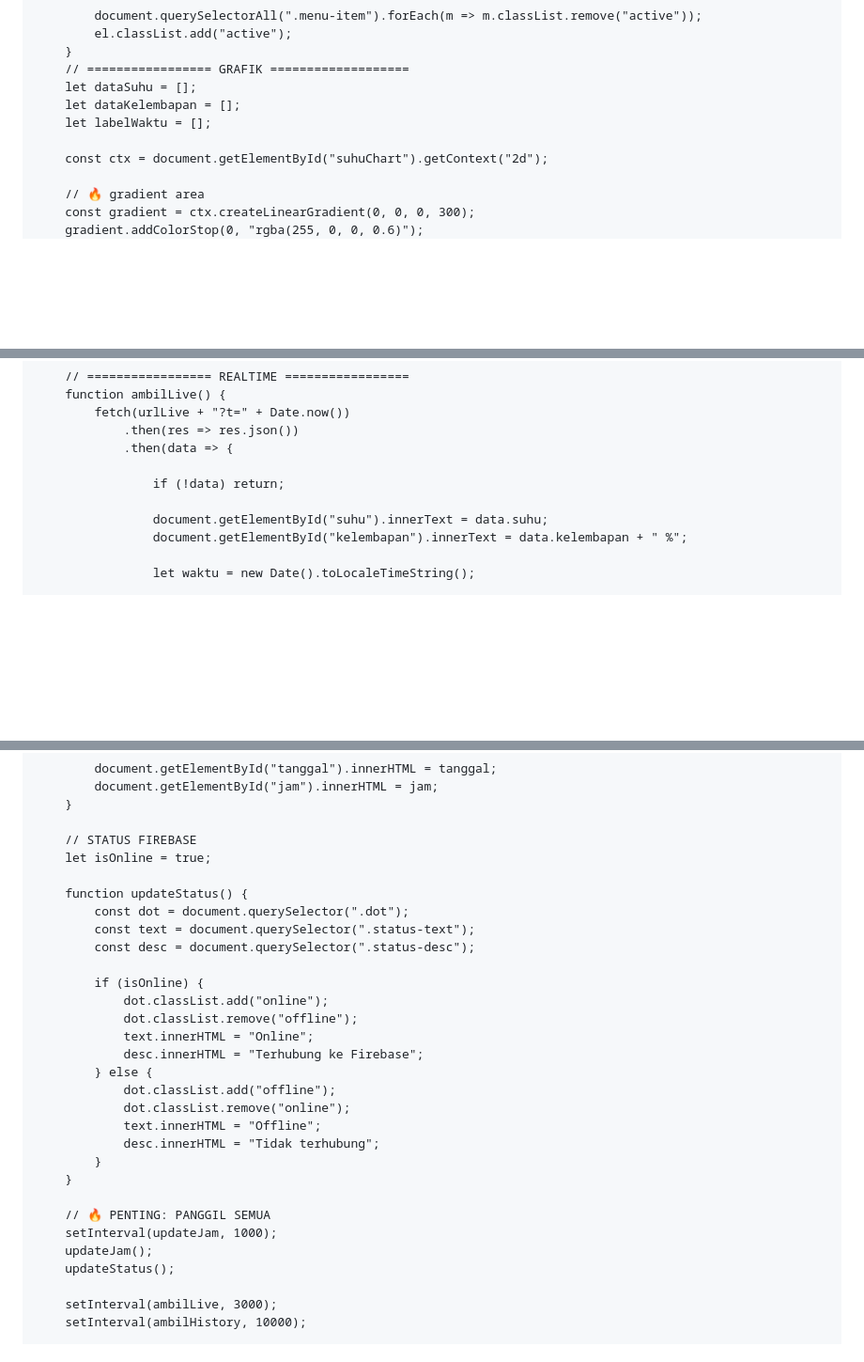
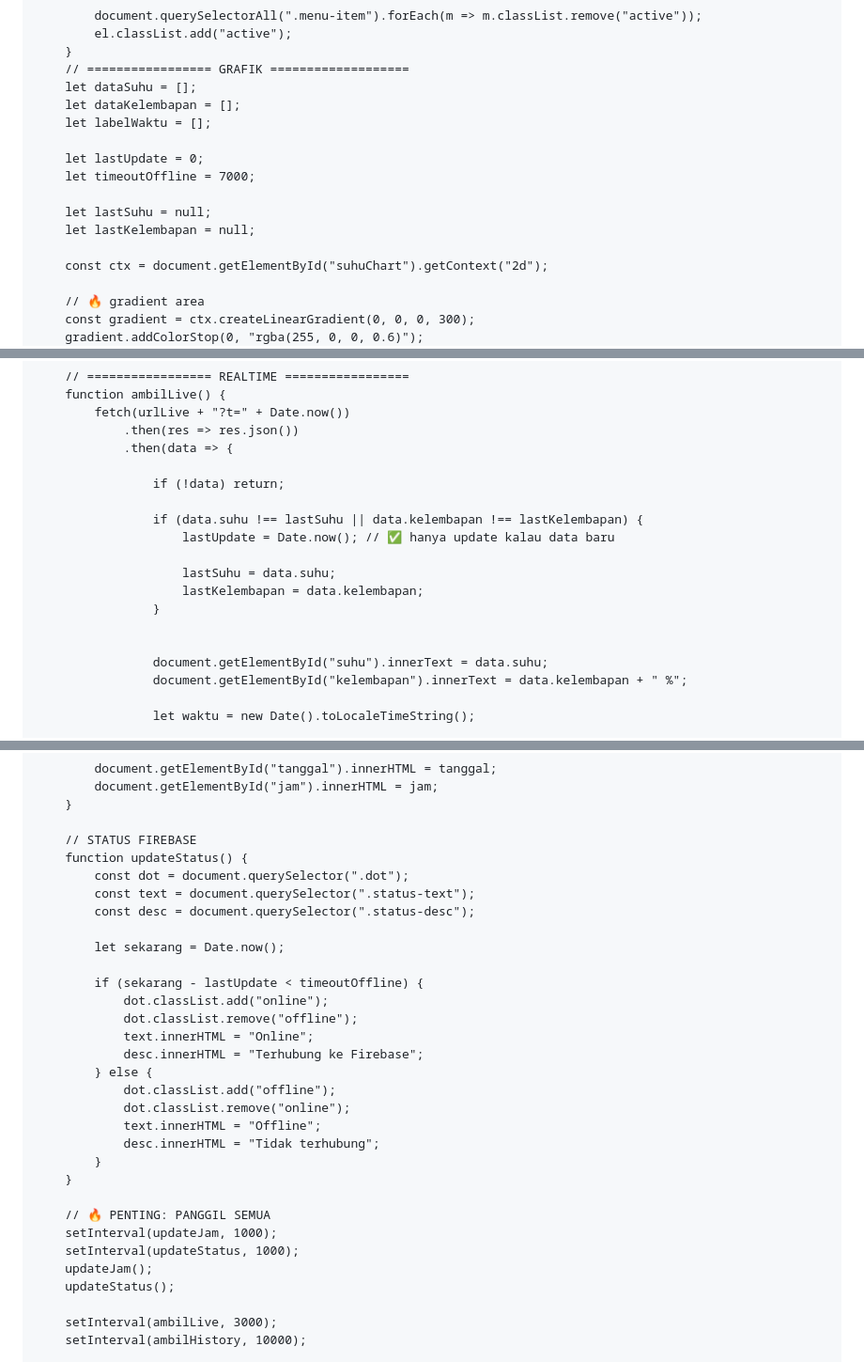
Before and after one commit to shendyhannan034/SensorDht11, a Markdown page: README.md, 3 parts joined by grey strips. Shown at 94% size. Rendered like a GitHub page; blank space fills up the shorter version.

```diff
--- a/README.md
+++ b/README.md
@@ -329,6 +331,12 @@
         let dataKelembapan = [];
         let labelWaktu = [];
 
+        let lastUpdate = 0;
+        let timeoutOffline = 7000;
+
+        let lastSuhu = null;
+        let lastKelembapan = null;
+
         const ctx = document.getElementById("suhuChart").getContext("2d");
 
         // 🔥 gradient area
@@ -434,6 +442,14 @@
                 .then(data => {
 
                     if (!data) return;
+
+                    if (data.suhu !== lastSuhu || data.kelembapan !== lastKelembapan) {
+                        lastUpdate = Date.now(); // ✅ hanya update kalau data baru
+
+                        lastSuhu = data.suhu;
+                        lastKelembapan = data.kelembapan;
+                    }
+
 
                     document.getElementById("suhu").innerText = data.suhu;
                     document.getElementById("kelembapan").innerText = data.kelembapan + " %";
@@ -574,14 +590,14 @@
         }
 
         // STATUS FIREBASE
-        let isOnline = true;
-
         function updateStatus() {
             const dot = document.querySelector(".dot");
             const text = document.querySelector(".status-text");
             const desc = document.querySelector(".status-desc");
 
-            if (isOnline) {
+            let sekarang = Date.now();
+
+            if (sekarang - lastUpdate < timeoutOffline) {
                 dot.classList.add("online");
                 dot.classList.remove("offline");
                 text.innerHTML = "Online";
@@ -596,6 +612,7 @@
 
         // 🔥 PENTING: PANGGIL SEMUA
         setInterval(updateJam, 1000);
+        setInterval(updateStatus, 1000);
         updateJam();
         updateStatus();
 
```
Also changed, not shown: other parts of README.md (+2 -0 lines).
